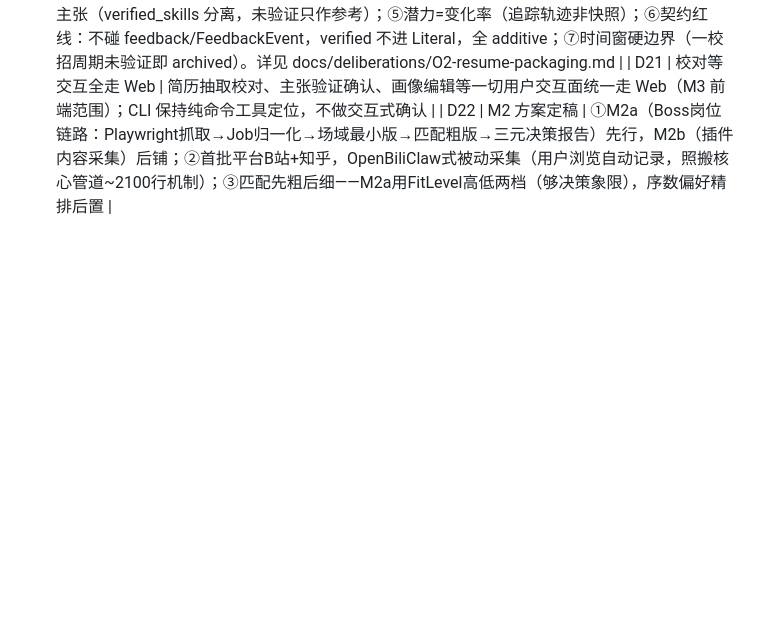
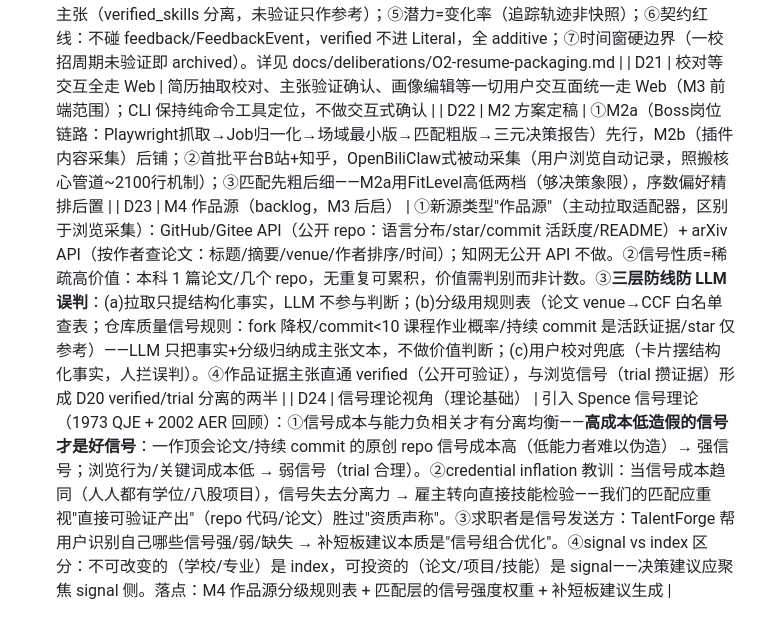
Before and after one commit to Liber1917/TalentForge, a Markdown page: docs/design-decisions.md, the part around the change. Rendered like a GitHub page; blank space fills up the shorter version.

Commit message:
docs: D23-D24 portfolio sources + signaling theory foundation (Spence)
Co-authored-by: Sisyphus <clio-agent@sisyphuslabs.ai>

```diff
--- a/docs/design-decisions.md
+++ b/docs/design-decisions.md
@@ -55,3 +55,5 @@
 | D20 | O2 简历包装决议（accepted） | ①包装=中性（不判死刑/不扣分，风格入叙事轨中性记录）；②所有主张统一走α机制：trial/unverified→多源证据累积（行为/反馈/对话/上传证明）→verified；③转正后有时效（借鉴OpenBiliClaw时效三态：有效/待复审/过期）——能力随时间变化；④匹配只吃"证据够"的主张（verified_skills 分离，未验证只作参考）；⑤潜力=变化率（追踪轨迹非快照）；⑥契约红线：不碰 feedback/FeedbackEvent，verified 不进 Literal，全 additive；⑦时间窗硬边界（一校招周期未验证即 archived）。详见 docs/deliberations/O2-resume-packaging.md |
 | D21 | 校对等交互全走 Web | 简历抽取校对、主张验证确认、画像编辑等一切用户交互面统一走 Web（M3 前端范围）；CLI 保持纯命令工具定位，不做交互式确认 |
 | D22 | M2 方案定稿 | ①M2a（Boss岗位链路：Playwright抓取→Job归一化→场域最小版→匹配粗版→三元决策报告）先行，M2b（插件内容采集）后铺；②首批平台B站+知乎，OpenBiliClaw式被动采集（用户浏览自动记录，照搬核心管道~2100行机制）；③匹配先粗后细——M2a用FitLevel高低两档（够决策象限），序数偏好精排后置 |
+| D23 | M4 作品源（backlog，M3 后启） | ①新源类型"作品源"（主动拉取适配器，区别于浏览采集）：GitHub/Gitee API（公开 repo：语言分布/star/commit 活跃度/README）+ arXiv API（按作者查论文：标题/摘要/venue/作者排序/时间）；知网无公开 API 不做。②信号性质=稀疏高价值：本科 1 篇论文/几个 repo，无重复可累积，价值需判别而非计数。③**三层防线防 LLM 误判**：(a)拉取只提结构化事实，LLM 不参与判断；(b)分级用规则表（论文 venue→CCF 白名单查表；仓库质量信号规则：fork 降权/commit<10 课程作业概率/持续 commit 是活跃证据/star 仅参考）——LLM 只把事实+分级归纳成主张文本，不做价值判断；(c)用户校对兜底（卡片摆结构化事实，人拦误判）。④作品证据主张直通 verified（公开可验证），与浏览信号（trial 攒证据）形成 D20 verified/trial 分离的两半 |
+| D24 | 信号理论视角（理论基础） | 引入 Spence 信号理论（1973 QJE + 2002 AER 回顾）：①信号成本与能力负相关才有分离均衡——**高成本低造假的信号才是好信号**：一作顶会论文/持续 commit 的原创 repo 信号成本高（低能力者难以伪造）→ 强信号；浏览行为/关键词成本低 → 弱信号（trial 合理）。②credential inflation 教训：当信号成本趋同（人人都有学位/八股项目），信号失去分离力 → 雇主转向直接技能检验——我们的匹配应重视"直接可验证产出"（repo 代码/论文）胜过"资质声称"。③求职者是信号发送方：TalentForge 帮用户识别自己哪些信号强/弱/缺失 → 补短板建议本质是"信号组合优化"。④signal vs index 区分：不可改变的（学校/专业）是 index，可投资的（论文/项目/技能）是 signal——决策建议应聚焦 signal 侧。落点：M4 作品源分级规则表 + 匹配层的信号强度权重 + 补短板建议生成 |
```
